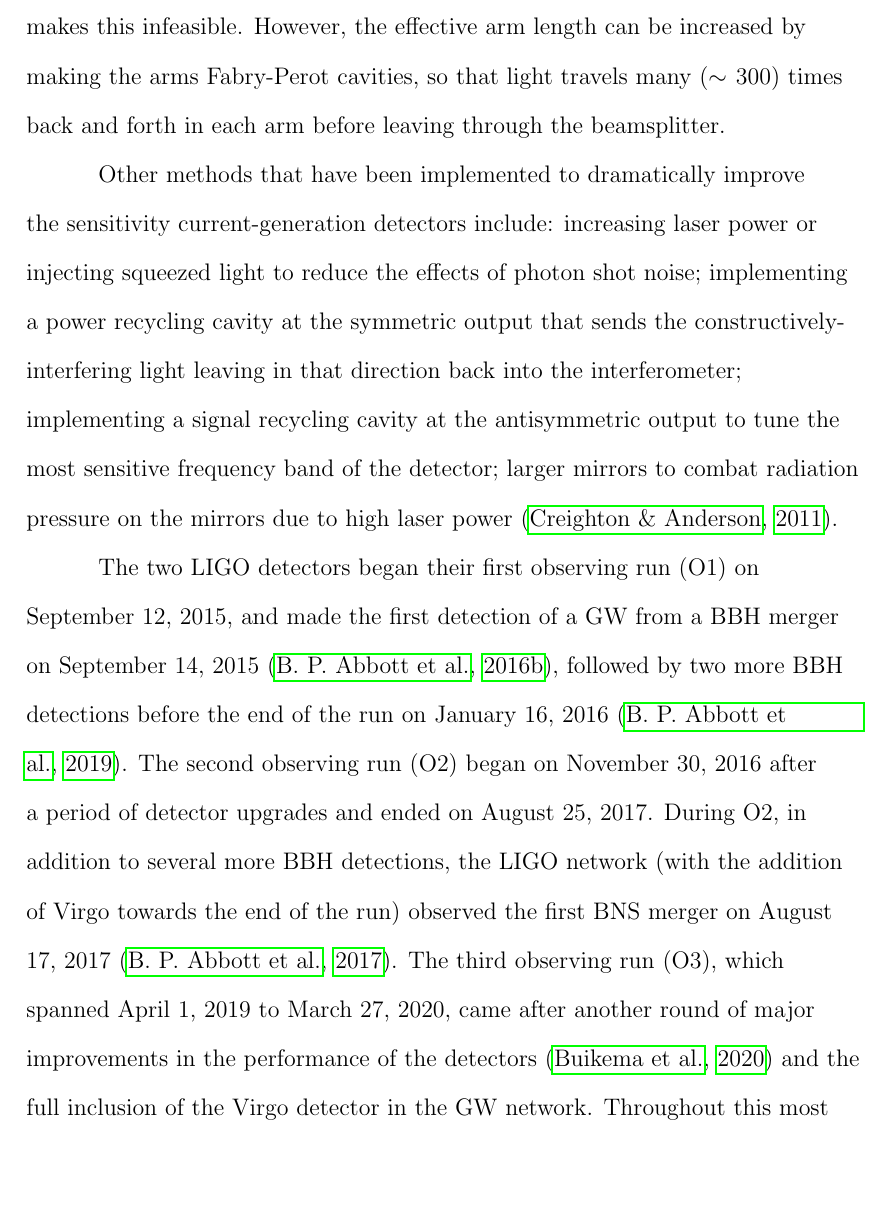
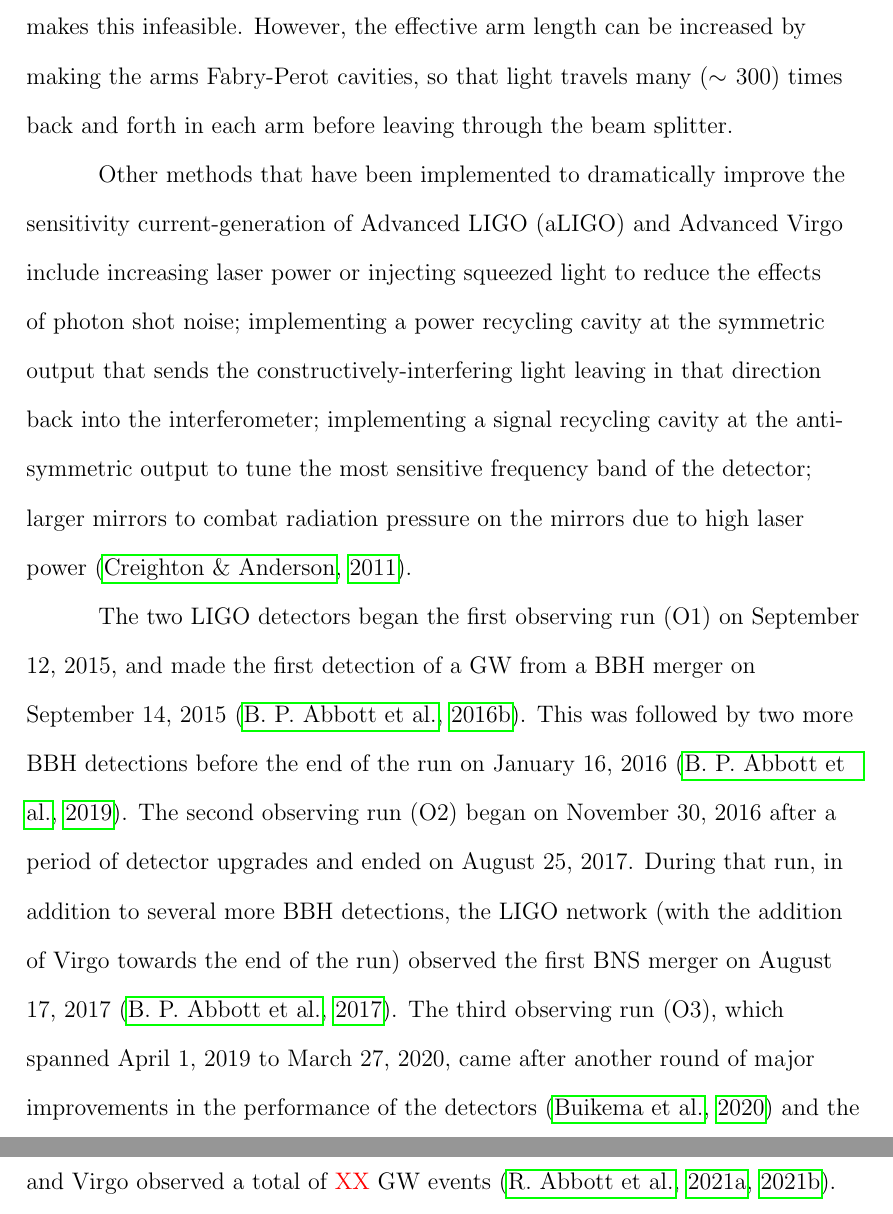
Before and after one commit to pdqnguyen/dissertation, a LaTeX thesis (main.tex, which reads detectors.tex): part of page 18 of 59 before the commit and two parts of pages 18 and 19 of 59 after it, the two joined at a grey line, cut so that both start at the same text, the shorter picture padded with empty space. Compiled offline with pdfLaTeX.

Commit message:
observing run macros

```diff
--- a/detectors.tex
+++ b/detectors.tex
@@ -4,12 +4,13 @@ Detection of gravitational waves requires measuring the transverse stretching an
 
 The current era of \ac{GW} detection is dominated by laser interferometers inspired by the simple Michelson interferometer. There are currently three observatories in operation: \ac{LIGO}, consisting of \ac{LHO} in Washington and \ac{LLO} in Louisiana, and the Virgo observatory in Italy. Additional detectors in Japan (Kagra) and India (\ac{LIGO} India) are under construction, and projects for next-generation detectors (Einstein Telescope, Cosmic Explorer, and \ac{LISA}) are on the horizon.
 
-A \ac{GW} interferometer is configured so that the antisymmetric output port (the output not leading back to the laser source) observes no signal due to destructive interference. If one interferometer arm is elongated relative to the other, the phase shift between the signals from both arms results in some constructive interference; thus the amplitude of a gravitational wave passing through the plane of the detector arms is converted to an amplitude in laser light measured at the output port. Sensitivity scales with interferometer arm length, but the incredible length required to detect gravitational waves from even the loudest sources (100s of km in order to observe black hole binary mergers) makes this infeasible. However, the effective arm length can be increased by making the arms Fabry-Perot cavities, so that light travels many ($\sim300$) times back and forth in each arm before leaving through the beamsplitter.
+A \ac{GW} interferometer is configured so that the anti-symmetric output port (the output not leading back to the laser source) observes no signal due to destructive interference. If one interferometer arm is elongated relative to the other, the phase shift between the signals from both arms results in some constructive interference; thus the amplitude of a gravitational wave passing through the plane of the detector arms is converted to an amplitude in laser light measured at the output port. Sensitivity scales with interferometer arm length, but the incredible length required to detect gravitational waves from even the loudest sources (100s of km in order to observe black hole binary mergers) makes this infeasible. However, the effective arm length can be increased by making the arms Fabry-Perot cavities, so that light travels many ($\sim300$) times back and forth in each arm before leaving through the beam splitter.
 
-Other methods that have been implemented to dramatically improve the sensitivity current-generation detectors include: increasing laser power or injecting squeezed light to reduce the effects of photon shot noise; implementing a power recycling cavity at the symmetric output that sends the constructively-interfering light leaving in that direction back into the interferometer; implementing a signal recycling cavity at the antisymmetric output to tune the most sensitive frequency band of the detector; larger mirrors to combat radiation pressure on the mirrors due to high laser power~\citep{Creighton_2011}.
+Other methods that have been implemented to dramatically improve the sensitivity current-generation of \ac{aLIGO} and Advanced Virgo include increasing laser power or injecting squeezed light to reduce the effects of photon shot noise; implementing a power recycling cavity at the symmetric output that sends the constructively-interfering light leaving in that direction back into the interferometer; implementing a signal recycling cavity at the anti-symmetric output to tune the most sensitive frequency band of the detector; larger mirrors to combat radiation pressure on the mirrors due to high laser power~\citep{Creighton_2011}.
 
-The two \ac{LIGO} detectors began their first observing run (O1) on September 12, 2015, and made the first detection of a \ac{GW} from a \ac{BBH} merger on September 14, 2015~\citep{gw150914}, followed by two more \ac{BBH} detections before the end of the run on January 16, 2016~\citep{gwtc1}.
-The second observing run (O2) began on November 30, 2016 after a period of detector upgrades and ended on August 25, 2017.
-During O2, in addition to several more \ac{BBH} detections, the \ac{LIGO} network (with the addition of Virgo towards the end of the run) observed the first \ac{BNS} merger on August 17, 2017~\citep{gw170817}.
-The third observing run (O3), which spanned April 1, 2019 to March 27, 2020, came after another round of major improvements in the performance of the detectors~\citep{Buikema_2020} and the full inclusion of the Virgo detector in the \ac{GW} network.
-Throughout this most recent run, ending on Mar 27, 2020, \ac{LIGO} and Virgo observed a total of \XX \ac{GW} events~\citep{gwtc2}.
+The two \ac{LIGO} detectors began \ac{O1} on September 12, 2015, and made the first detection of a \ac{GW} from a \ac{BBH} merger on September 14, 2015~\citep{gw150914}.
+This was followed by two more \ac{BBH} detections before the end of the run on January 16, 2016~\citep{gwtc1}.
+\Ac{O2} began on November 30, 2016 after a period of detector upgrades and ended on August 25, 2017.
+During that run, in addition to several more \ac{BBH} detections, the \ac{LIGO} network (with the addition of Virgo towards the end of the run) observed the first \ac{BNS} merger on August 17, 2017~\citep{gw170817}.
+\Ac{O3}, which spanned April 1, 2019 to March 27, 2020, came after another round of major improvements in the performance of the detectors~\citep{Buikema_2020} and the full inclusion of the Virgo detector in the \ac{GW} network.
+Throughout \ac{O3}, \ac{LIGO} and Virgo observed a total of \XX \ac{GW} events~\citep{gwtc2,gwtc3}.
```
Also changed, not shown: main.pdf.
